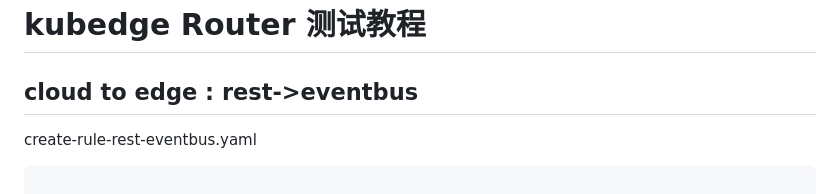
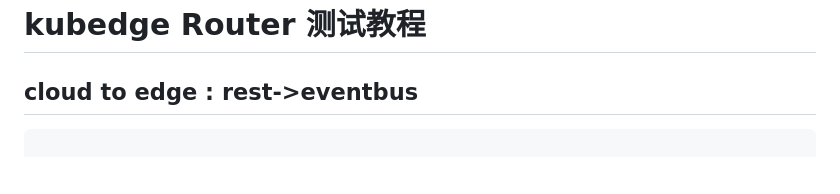
Before and after one commit to long-fu/develop_doc, a Markdown page: kubeedge/router/README.MD, the part around the change. Drawn GitHub-style; blank space fills up the shorter version.

Commit message:
测试教程

````diff
--- a/kubeedge/router/README.MD
+++ b/kubeedge/router/README.MD
@@ -1,8 +1,6 @@
 # kubedge Router 测试教程
 
 ## cloud to edge : rest->eventbus
-
-create-rule-rest-eventbus.yaml
 
 ```yaml
 
````
